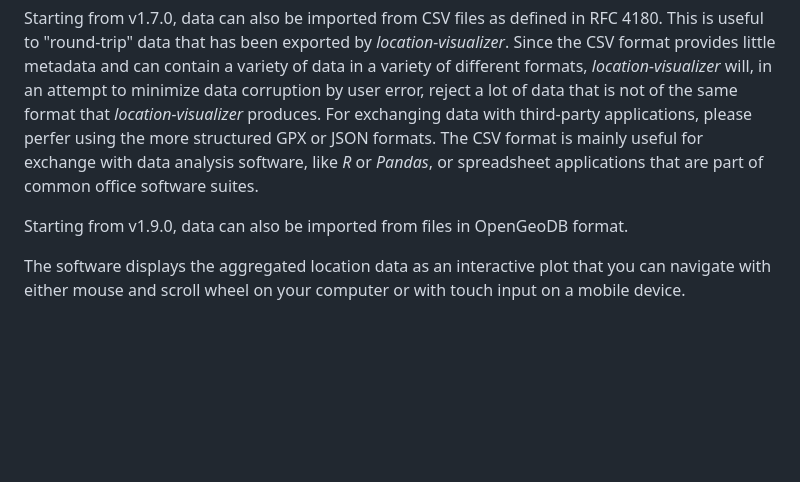
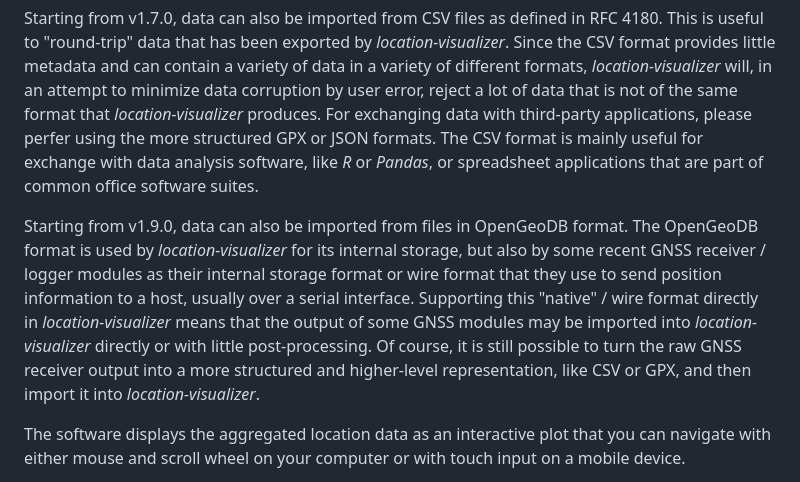
Before and after one commit to andrepxx/location-visualizer, a Markdown page: README.md, the part around the change. Drawn GitHub-style; blank space fills up the shorter version.

Commit message:
Improve README by adding some clarifications regarding OpenGeoDB format

```diff
--- a/README.md
+++ b/README.md
@@ -8,7 +8,7 @@ Starting with v1.3.0, data can also be imported from GPX files, which are usuall
 
 Starting from v1.7.0, data can also be imported from CSV files as defined in RFC 4180. This is useful to "round-trip" data that has been exported by *location-visualizer*. Since the CSV format provides little metadata and can contain a variety of data in a variety of different formats, *location-visualizer* will, in an attempt to minimize data corruption by user error, reject a lot of data that is not of the same format that *location-visualizer* produces. For exchanging data with third-party applications, please perfer using the more structured GPX or JSON formats. The CSV format is mainly useful for exchange with data analysis software, like *R* or *Pandas*, or spreadsheet applications that are part of common office software suites.
 
-Starting from v1.9.0, data can also be imported from files in OpenGeoDB format.
+Starting from v1.9.0, data can also be imported from files in OpenGeoDB format. The OpenGeoDB format is used by *location-visualizer* for its internal storage, but also by some recent GNSS receiver / logger modules as their internal storage format or wire format that they use to send position information to a host, usually over a serial interface. Supporting this "native" / wire format directly in *location-visualizer* means that the output of some GNSS modules may be imported into *location-visualizer* directly or with little post-processing. Of course, it is still possible to turn the raw GNSS receiver output into a more structured and higher-level representation, like CSV or GPX, and then import it into *location-visualizer*.
 
 The software displays the aggregated location data as an interactive plot that you can navigate with either mouse and scroll wheel on your computer or with touch input on a mobile device.
 
```
